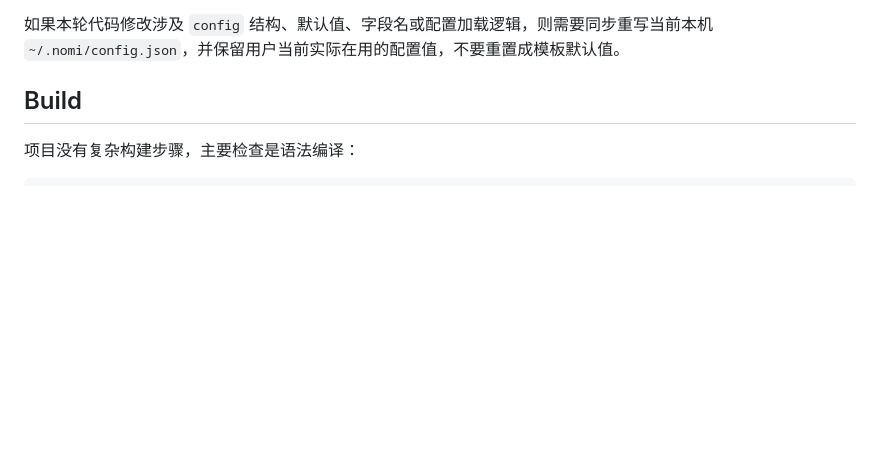
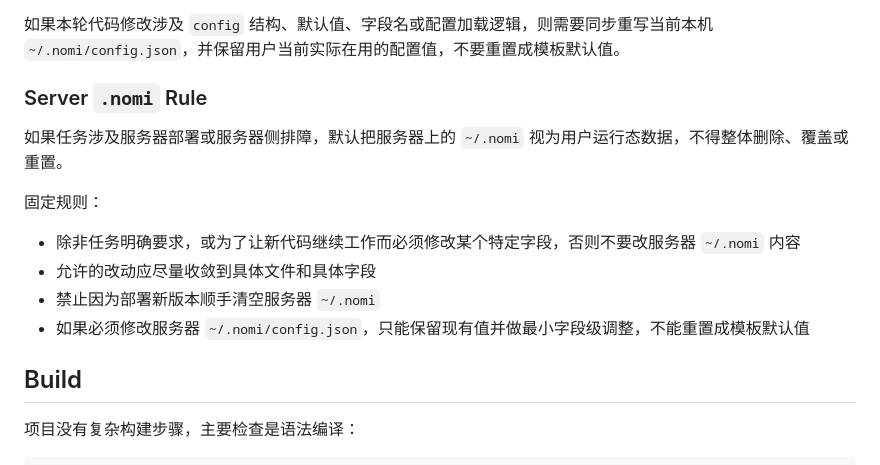
Before and after one commit to YS-BW/nomi-core, a Markdown page: AGENTS.md, the part around the change. GitHub-like rendering; blank space fills up the shorter version.

Commit message:
Document server nomi config handling

```diff
--- a/AGENTS.md
+++ b/AGENTS.md
@@ -336,6 +336,17 @@ Nomi 默认运行目录：
 - `~/.nomi/site-auth` 之外，且不包含 `~/.nomi/weixin` 的其它运行态缓存和临时文件
 
 如果本轮代码修改涉及 `config` 结构、默认值、字段名或配置加载逻辑，则需要同步重写当前本机 `~/.nomi/config.json`，并保留用户当前实际在用的配置值，不要重置成模板默认值。
+
+### Server `.nomi` Rule
+
+如果任务涉及服务器部署或服务器侧排障，默认把服务器上的 `~/.nomi` 视为用户运行态数据，不得整体删除、覆盖或重置。
+
+固定规则：
+
+- 除非任务明确要求，或为了让新代码继续工作而必须修改某个特定字段，否则不要改服务器 `~/.nomi` 内容
+- 允许的改动应尽量收敛到具体文件和具体字段
+- 禁止因为部署新版本顺手清空服务器 `~/.nomi`
+- 如果必须修改服务器 `~/.nomi/config.json`，只能保留现有值并做最小字段级调整，不能重置成模板默认值
 
 
 ## Build
```
